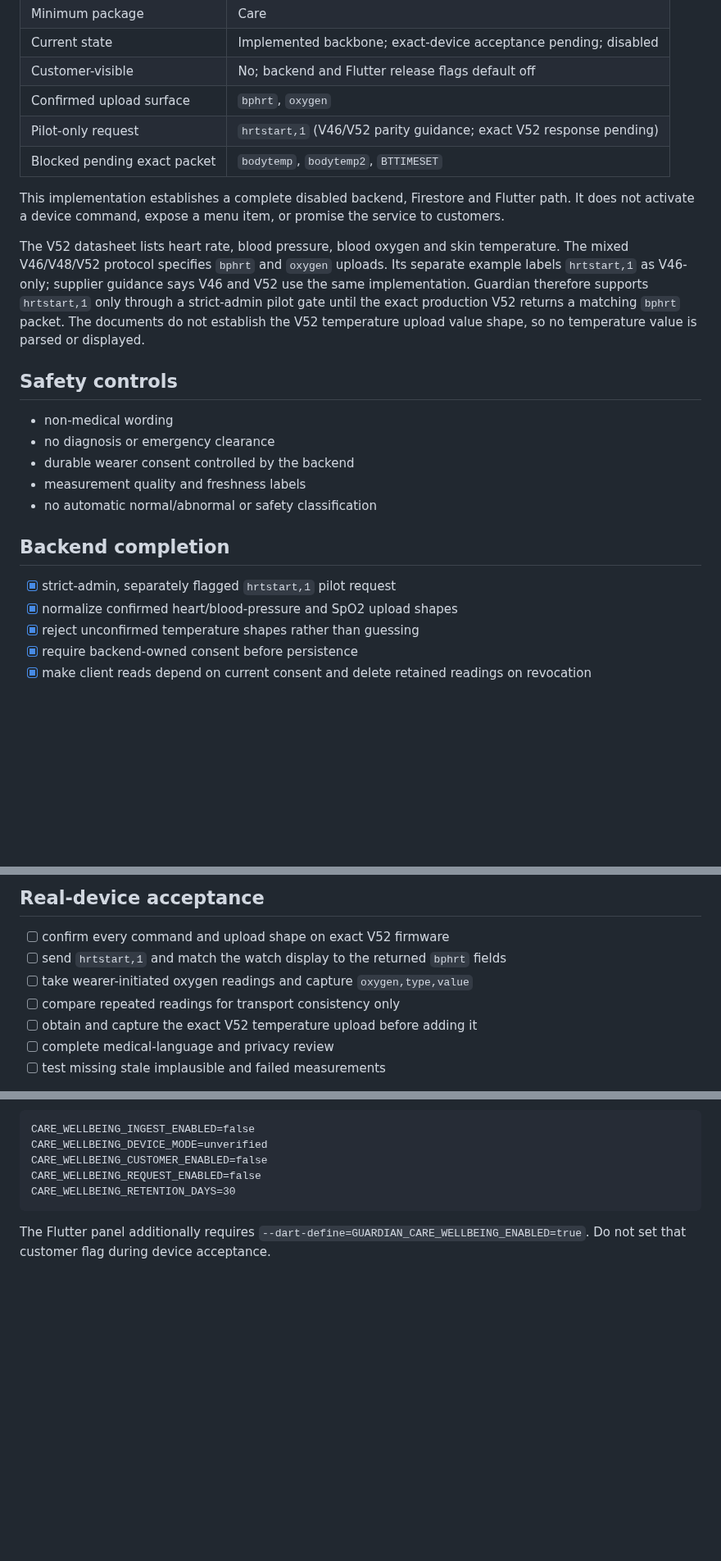
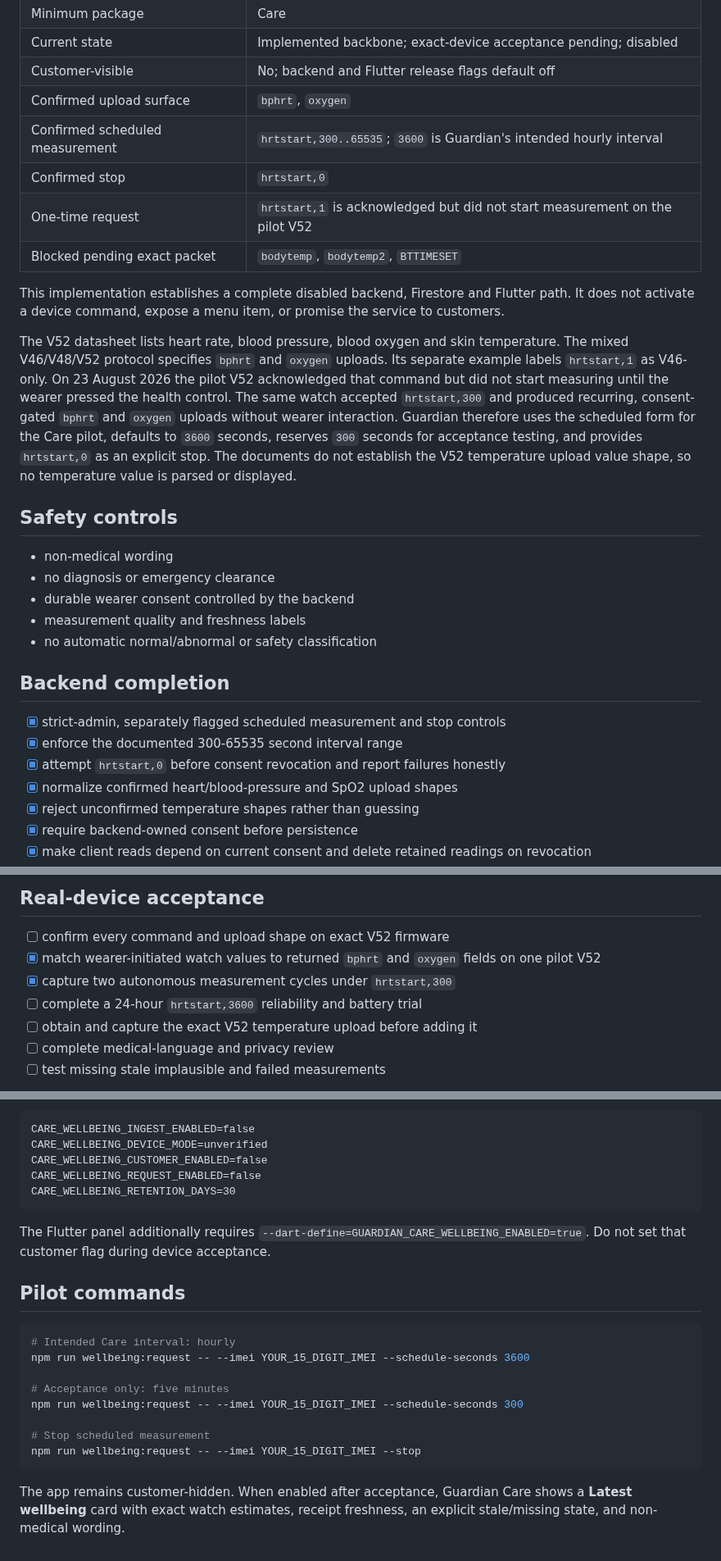
Before and after one commit to vikrav14/guardian, a Markdown page: docs/services/care-wellbeing.md, 3 parts joined by grey strips. Shown at 82% size. GitHub-like rendering; blank space fills up the shorter version.

Commit message:
feat(care): add proven scheduled wellbeing flow

````diff
--- a/docs/services/care-wellbeing.md
+++ b/docs/services/care-wellbeing.md
@@ -7,12 +7,14 @@
 | Current state | Implemented backbone; exact-device acceptance pending; disabled |
 | Customer-visible | No; backend and Flutter release flags default off |
 | Confirmed upload surface | `bphrt`, `oxygen` |
-| Pilot-only request | `hrtstart,1` (V46/V52 parity guidance; exact V52 response pending) |
+| Confirmed scheduled measurement | `hrtstart,300..65535`; `3600` is Guardian's intended hourly interval |
+| Confirmed stop | `hrtstart,0` |
+| One-time request | `hrtstart,1` is acknowledged but did not start measurement on the pilot V52 |
 | Blocked pending exact packet | `bodytemp`, `bodytemp2`, `BTTIMESET` |
 
 This implementation establishes a complete disabled backend, Firestore and Flutter path. It does not activate a device command, expose a menu item, or promise the service to customers.
 
-The V52 datasheet lists heart rate, blood pressure, blood oxygen and skin temperature. The mixed V46/V48/V52 protocol specifies `bphrt` and `oxygen` uploads. Its separate example labels `hrtstart,1` as V46-only; supplier guidance says V46 and V52 use the same implementation. Guardian therefore supports `hrtstart,1` only through a strict-admin pilot gate until the exact production V52 returns a matching `bphrt` packet. The documents do not establish the V52 temperature upload value shape, so no temperature value is parsed or displayed.
+The V52 datasheet lists heart rate, blood pressure, blood oxygen and skin temperature. The mixed V46/V48/V52 protocol specifies `bphrt` and `oxygen` uploads. Its separate example labels `hrtstart,1` as V46-only. On 23 August 2026 the pilot V52 acknowledged that command but did not start measuring until the wearer pressed the health control. The same watch accepted `hrtstart,300` and produced recurring, consent-gated `bphrt` and `oxygen` uploads without wearer interaction. Guardian therefore uses the scheduled form for the Care pilot, defaults to `3600` seconds, reserves `300` seconds for acceptance testing, and provides `hrtstart,0` as an explicit stop. The documents do not establish the V52 temperature upload value shape, so no temperature value is parsed or displayed.
 
 ## Safety controls
 
@@ -24,7 +26,9 @@ The V52 datasheet lists heart rate, blood pressure, blood oxygen and skin temper
 
 ## Backend completion
 
-- [x] strict-admin, separately flagged `hrtstart,1` pilot request
+- [x] strict-admin, separately flagged scheduled measurement and stop controls
+- [x] enforce the documented 300-65535 second interval range
+- [x] attempt `hrtstart,0` before consent revocation and report failures honestly
 - [x] normalize confirmed heart/blood-pressure and SpO2 upload shapes
 - [x] reject unconfirmed temperature shapes rather than guessing
 - [x] require backend-owned consent before persistence
@@ -43,9 +47,9 @@ The V52 datasheet lists heart rate, blood pressure, blood oxygen and skin temper
 ## Real-device acceptance
 
 - [ ] confirm every command and upload shape on exact V52 firmware
-- [ ] send `hrtstart,1` and match the watch display to the returned `bphrt` fields
-- [ ] take wearer-initiated oxygen readings and capture `oxygen,type,value`
-- [ ] compare repeated readings for transport consistency only
+- [x] match wearer-initiated watch values to returned `bphrt` and `oxygen` fields on one pilot V52
+- [x] capture two autonomous measurement cycles under `hrtstart,300`
+- [ ] complete a 24-hour `hrtstart,3600` reliability and battery trial
 - [ ] obtain and capture the exact V52 temperature upload before adding it
 - [ ] complete medical-language and privacy review
 - [ ] test missing stale implausible and failed measurements
@@ -65,3 +69,18 @@ CARE_WELLBEING_RETENTION_DAYS=30
 ```
 
 The Flutter panel additionally requires `--dart-define=GUARDIAN_CARE_WELLBEING_ENABLED=true`. Do not set that customer flag during device acceptance.
+
+## Pilot commands
+
+```powershell
+# Intended Care interval: hourly
+npm run wellbeing:request -- --imei YOUR_15_DIGIT_IMEI --schedule-seconds 3600
+
+# Acceptance only: five minutes
+npm run wellbeing:request -- --imei YOUR_15_DIGIT_IMEI --schedule-seconds 300
+
+# Stop scheduled measurement
+npm run wellbeing:request -- --imei YOUR_15_DIGIT_IMEI --stop
+```
+
+The app remains customer-hidden. When enabled after acceptance, Guardian Care shows a **Latest wellbeing** card with exact watch estimates, receipt freshness, an explicit stale/missing state, and non-medical wording.
````
